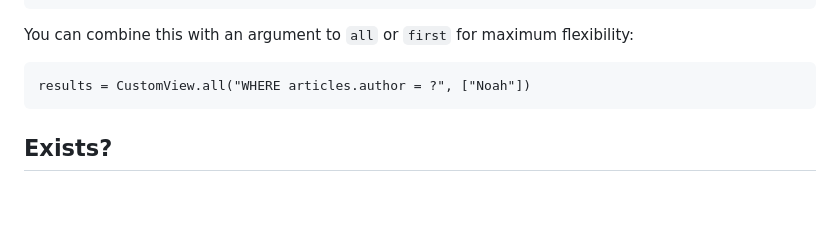
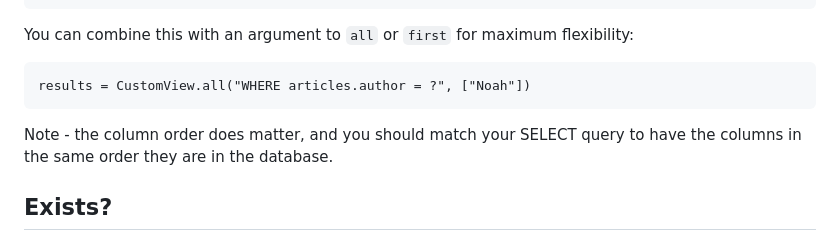
Before and after one commit to amberframework/granite, a Markdown page: docs/querying.md, the part around the change. GitHub-like rendering; blank space fills up the shorter version.

Commit message:
Add to docs (#446)
* Quote fields in PG query assembler

* Created converter for PG Enums that are returned as bytes

* Quote table names in adapter methods only if not already quoted

* Check if table/column string has already been quoted

* Quote foreign key

* Quote fields in query assemblers

* added some docs

* Created converter for Postgres enum arrays

* Incorrect variable name

* Added target key to association collection for many relations type

* Added truncate function for postgres adapter

* Removed unrequired parameter

* Rogue value in log for truncate

* Added truncate method for models

* Add JsonString converter

* Must use chars to check string index equality

* add note for custom select macro

* removed some other commits

* removed changes from other pr

* removed work from other pr

* removed work from other pr

* removed commits from other pr

---------

Co-authored-by: ionica21 <ionicat@windowslive.com>

````diff
--- a/docs/querying.md
+++ b/docs/querying.md
@@ -144,6 +144,8 @@ You can combine this with an argument to `all` or `first` for maximum flexibilit
 results = CustomView.all("WHERE articles.author = ?", ["Noah"])
 ```
 
+Note - the column order does matter, and you should match your SELECT query to have the columns in the same order they are in the database.
+
 ## Exists?
 
 The `exists?` class method returns `true` if a record exists in the table that matches the provided _id_ or _criteria_, otherwise `false`.
````
